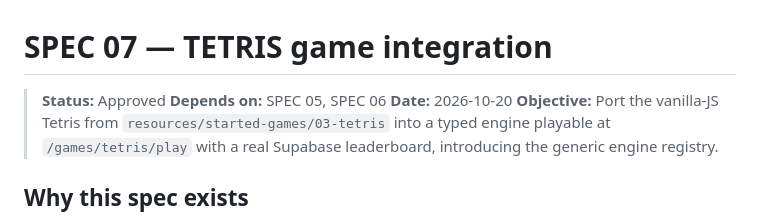
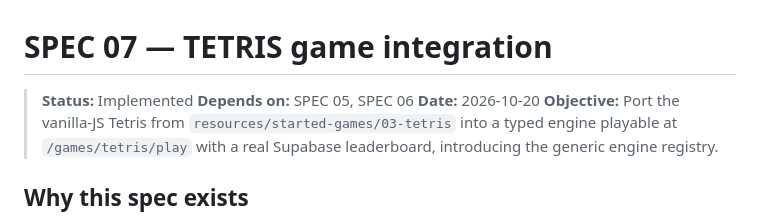
Before and after one commit to Oliverikx/05-arcade-vault, a Markdown page: specs/07-tetris-game.md, the part around one of its changes. Rendered like a GitHub page.

Commit message:
feat: update Tetris game spec status to implemented and mark acceptance criteria as complete

```diff
--- a/specs/07-tetris-game.md
+++ b/specs/07-tetris-game.md
@@ -1,6 +1,6 @@
 # SPEC 07 — TETRIS game integration
 
-> **Status:** Approved
+> **Status:** Implemented
 > **Depends on:** SPEC 05, SPEC 06
 > **Date:** 2026-10-20
 > **Objective:** Port the vanilla-JS Tetris from `resources/started-games/03-tetris` into a typed engine playable at `/games/tetris/play` with a real Supabase leaderboard, introducing the generic engine registry.
```
Also changed, not shown: other parts of specs/07-tetris-game.md (+27 -27 lines).
